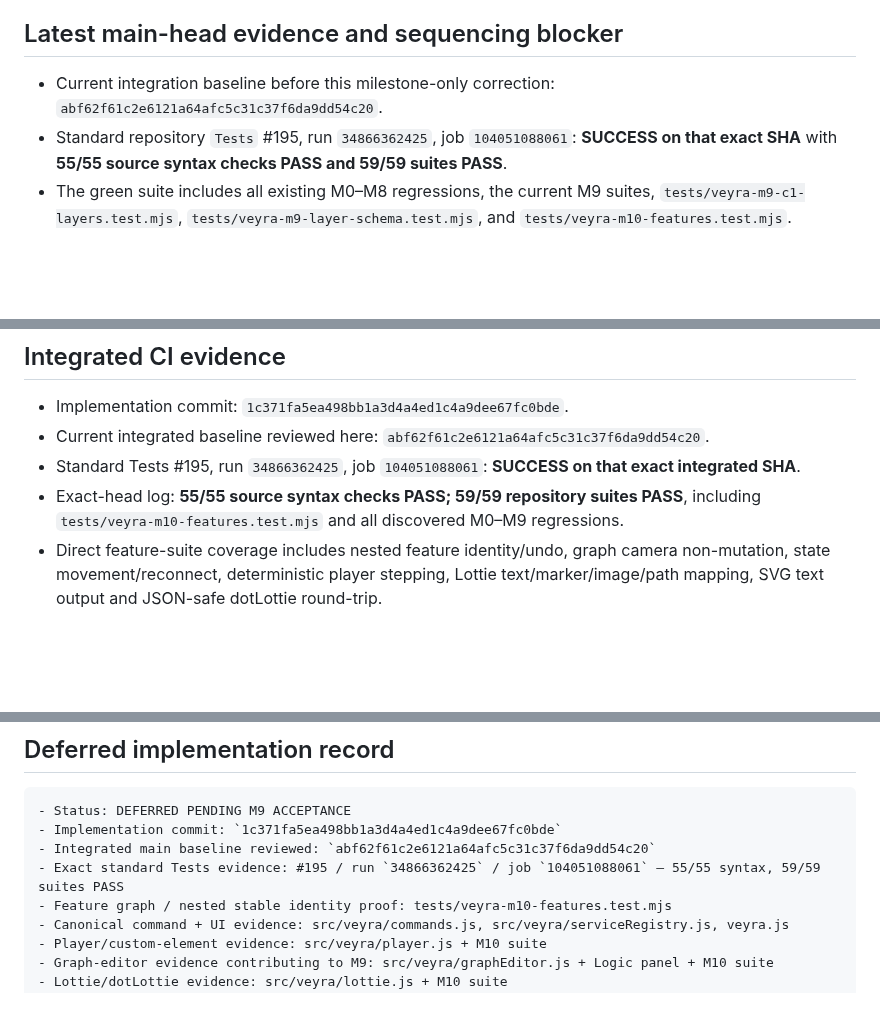
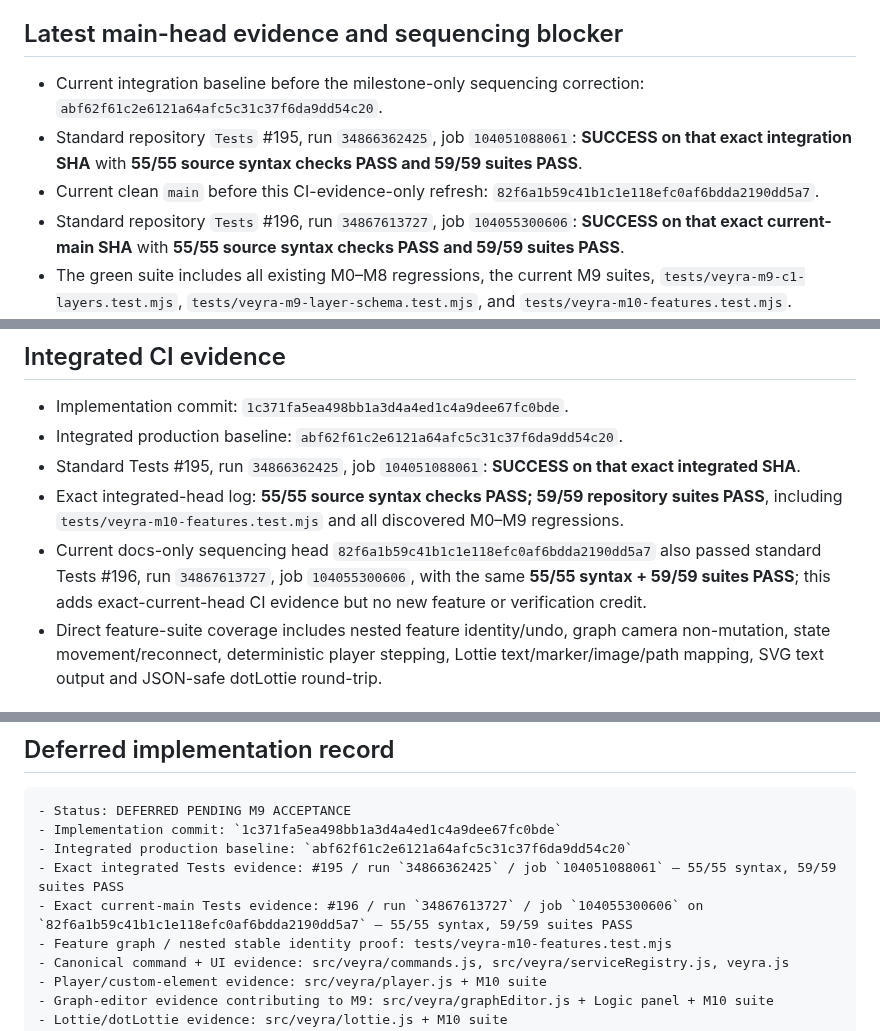
Before and after one commit to Logan17de/Rive_Rider, a Markdown page: milestone.md, 3 parts joined by grey strips. Rendered like a GitHub page; blank space fills up the shorter version.

Commit message:
docs: record exact-head Tests #196

````diff
--- a/milestone.md
+++ b/milestone.md
@@ -30,8 +30,10 @@ Every verification/correction/advance must refresh this snapshot. Selected probe
 
 ## Latest main-head evidence and sequencing blocker
 
-- Current integration baseline before this milestone-only correction: `abf62f61c2e6121a64afc5c31c37f6da9dd54c20`.
-- Standard repository `Tests` #195, run `34866362425`, job `104051088061`: **SUCCESS on that exact SHA** with **55/55 source syntax checks PASS and 59/59 suites PASS**.
+- Current integration baseline before the milestone-only sequencing correction: `abf62f61c2e6121a64afc5c31c37f6da9dd54c20`.
+- Standard repository `Tests` #195, run `34866362425`, job `104051088061`: **SUCCESS on that exact integration SHA** with **55/55 source syntax checks PASS and 59/59 suites PASS**.
+- Current clean `main` before this CI-evidence-only refresh: `82f6a1b59c41b1c1e118efc0af6bdda2190dd5a7`.
+- Standard repository `Tests` #196, run `34867613727`, job `104055300606`: **SUCCESS on that exact current-main SHA** with **55/55 source syntax checks PASS and 59/59 suites PASS**.
 - The green suite includes all existing M0–M8 regressions, the current M9 suites, `tests/veyra-m9-c1-layers.test.mjs`, `tests/veyra-m9-layer-schema.test.mjs`, and `tests/veyra-m10-features.test.mjs`.
 - The post-M9 implementation commit `1c371fa5ea498bb1a3d4a4ed1c4a9dee67fc0bde` and its follow-up docs were merged into `main`; standard exact-head CI therefore proves the integrated tree is green, **not** that M9 or the later feature families are independently accepted.
 - No independent M9 verifier branch/evidence was found in the repository during this review. M9 still has open acceptance gates below, including Additive Blend, built-in runtime-value transition sources, complete ownership/dependency/name-invariance evidence, Component-scoped machine runtime isolation, bounded per-layer runtime errors, settled-layer sleeping/performance gates, and real browser visual-graph acceptance.
@@ -476,9 +478,10 @@ Keep already-landed implementation evidence visible without turning it into a se
 ## Integrated CI evidence
 
 - Implementation commit: `1c371fa5ea498bb1a3d4a4ed1c4a9dee67fc0bde`.
-- Current integrated baseline reviewed here: `abf62f61c2e6121a64afc5c31c37f6da9dd54c20`.
+- Integrated production baseline: `abf62f61c2e6121a64afc5c31c37f6da9dd54c20`.
 - Standard Tests #195, run `34866362425`, job `104051088061`: **SUCCESS on that exact integrated SHA**.
-- Exact-head log: **55/55 source syntax checks PASS; 59/59 repository suites PASS**, including `tests/veyra-m10-features.test.mjs` and all discovered M0–M9 regressions.
+- Exact integrated-head log: **55/55 source syntax checks PASS; 59/59 repository suites PASS**, including `tests/veyra-m10-features.test.mjs` and all discovered M0–M9 regressions.
+- Current docs-only sequencing head `82f6a1b59c41b1c1e118efc0af6bdda2190dd5a7` also passed standard Tests #196, run `34867613727`, job `104055300606`, with the same **55/55 syntax + 59/59 suites PASS**; this adds exact-current-head CI evidence but no new feature or verification credit.
 - Direct feature-suite coverage includes nested feature identity/undo, graph camera non-mutation, state movement/reconnect, deterministic player stepping, Lottie text/marker/image/path mapping, SVG text output and JSON-safe dotLottie round-trip.
 
 ## Sequencing and acceptance boundary
@@ -494,8 +497,9 @@ Do not add further post-M9 feature-family scope merely to elaborate this record.
 ```text
 - Status: DEFERRED PENDING M9 ACCEPTANCE
 - Implementation commit: `1c371fa5ea498bb1a3d4a4ed1c4a9dee67fc0bde`
-- Integrated main baseline reviewed: `abf62f61c2e6121a64afc5c31c37f6da9dd54c20`
-- Exact standard Tests evidence: #195 / run `34866362425` / job `104051088061` — 55/55 syntax, 59/59 suites PASS
+- Integrated production baseline: `abf62f61c2e6121a64afc5c31c37f6da9dd54c20`
+- Exact integrated Tests evidence: #195 / run `34866362425` / job `104051088061` — 55/55 syntax, 59/59 suites PASS
+- Exact current-main Tests evidence: #196 / run `34867613727` / job `104055300606` on `82f6a1b59c41b1c1e118efc0af6bdda2190dd5a7` — 55/55 syntax, 59/59 suites PASS
 - Feature graph / nested stable identity proof: tests/veyra-m10-features.test.mjs
 - Canonical command + UI evidence: src/veyra/commands.js, src/veyra/serviceRegistry.js, veyra.js
 - Player/custom-element evidence: src/veyra/player.js + M10 suite
````
Also changed, not shown: other parts of milestone.md (+5 -5 lines).
